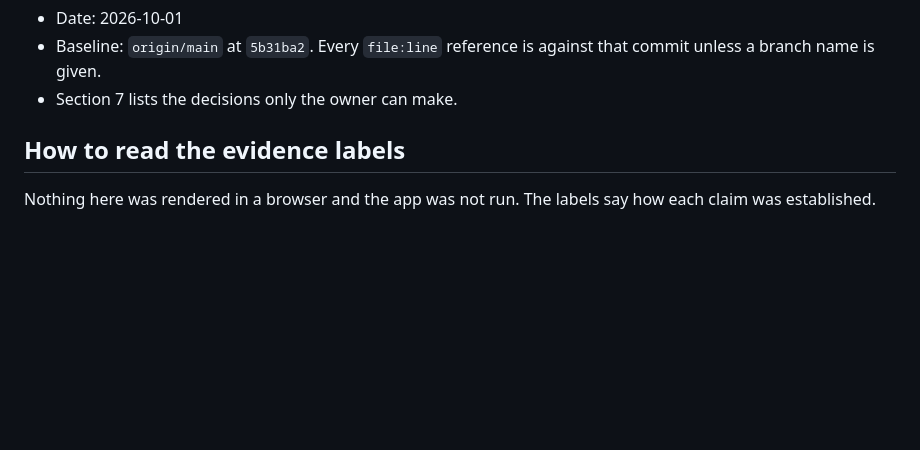
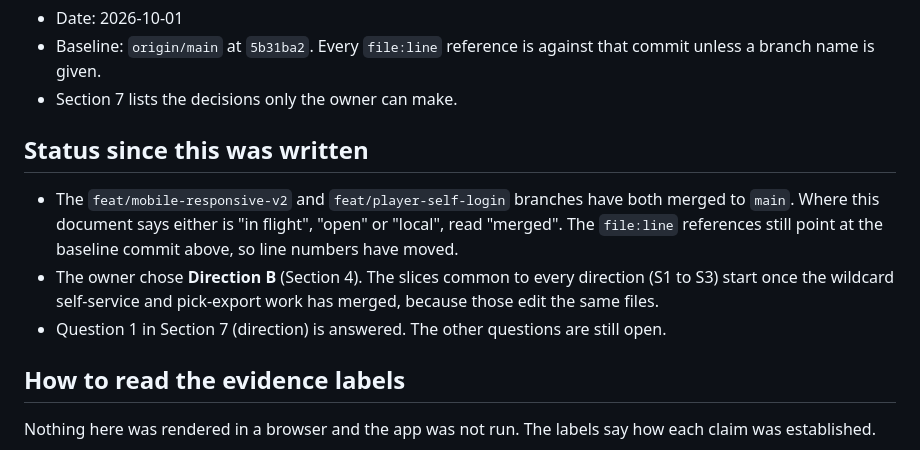
Before and after one commit to benjibromberg/survivor-fantasy, a Markdown page: docs/design-pass-research.md, the part around the change. GitHub-like rendering; blank space fills up the shorter version.

Commit message:
docs(design): note what merged since and the chosen direction

```diff
--- a/docs/design-pass-research.md
+++ b/docs/design-pass-research.md
@@ -14,6 +14,17 @@ implementer build it in slices.
 - Baseline: `origin/main` at `5b31ba2`. Every `file:line` reference is against that commit
   unless a branch name is given.
 - Section 7 lists the decisions only the owner can make.
+
+## Status since this was written
+
+- The `feat/mobile-responsive-v2` and `feat/player-self-login` branches have both merged to
+  `main`. Where this document says either is "in flight", "open" or "local", read "merged".
+  The `file:line` references still point at the baseline commit above, so line numbers have
+  moved.
+- The owner chose **Direction B** (Section 4). The slices common to every direction (S1 to
+  S3) start once the wildcard self-service and pick-export work has merged, because those
+  edit the same files.
+- Question 1 in Section 7 (direction) is answered. The other questions are still open.
 
 ## How to read the evidence labels
 
```
